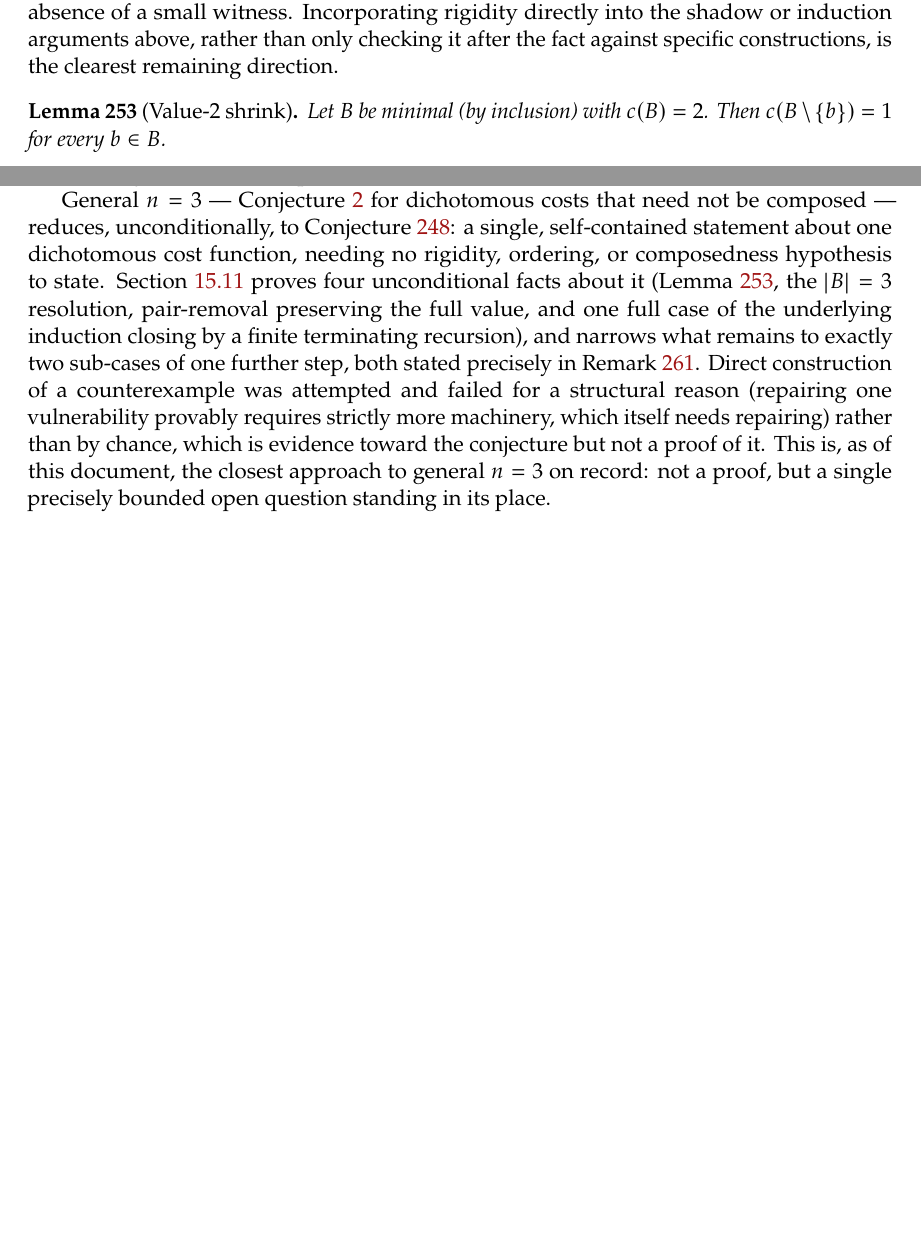
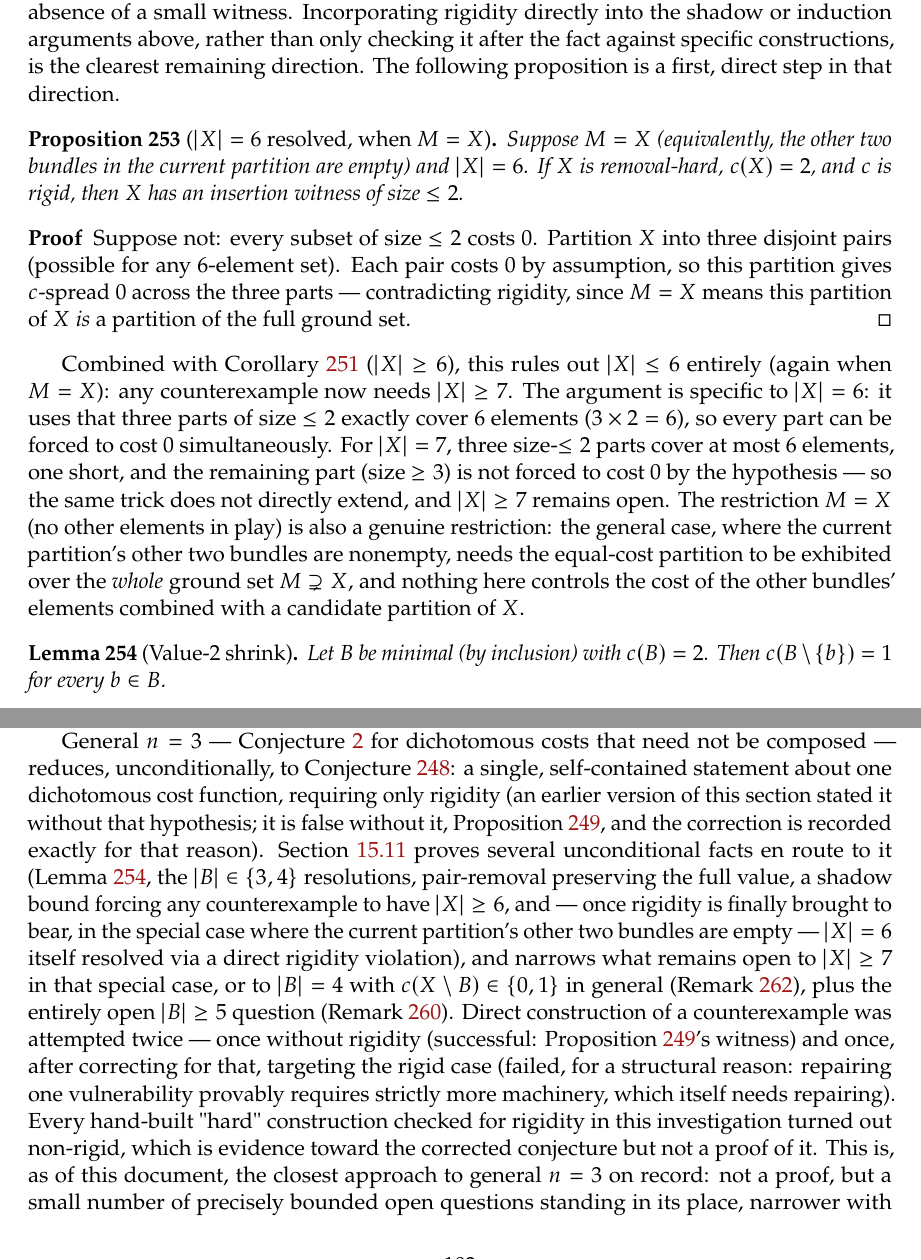
Before and after one commit to mainak9093/Algorithmic_Game_Theory, a LaTeX document (report/working.tex, which reads report/working/approach_10.tex): two parts of pages 98 and 102 of 115 before the commit and two parts of pages 98 and 103 of 116 after it, joined at a grey line, cut so that both start at the same text, the shorter picture padded with empty space. Compiled offline with pdfLaTeX.

Commit message:
Cash in the rigidity challenge immediately: |X|=6 resolved via direct rigidity violation
Took rem:f5-rigidity-unused's own challenge (rigidity checked only after the
fact so far -- incorporate it directly) and closed the smallest open case in
the very next step, rather than starting a fresh induction round.

THE TRICK.  In the special case M=X (current partition's other two bundles
empty), suppose |X|=6 with no <=2-witness (every singleton/pair costs 0, for
contradiction).  Partition X into three disjoint pairs -- always possible
for 6 elements.  Each pair costs 0 by the standing assumption, giving spread
0 across all three parts.  Since M=X, this partition IS a partition of the
entire ground set -- directly contradicting rigidity.

WHY IT STOPS AT EXACTLY 6.  Three parts of size <=2 cover at most 6 elements.
For |X|=7, at least one part needs size >=3, and nothing forces a size-3
part to cost 0 -- only <=2-subsets are pinned by the hypothesis.  Exact, not
a template that keeps extending.

COMBINED WITH THE SHADOW BOUND: |X|<=5 impossible (shadow lemma) and |X|=6
impossible (this trick) -- so in the M=X special case, any counterexample now
needs |X|>=7.  Moved the frontier in one step directly from the just-named
challenge.

WHAT'S STILL MISSING, NAMED PRECISELY RATHER THAN LEFT VAGUE.  (1) |X|>=7 --
the size-<=2-parts trick has no obvious extension, since larger equal-sized
parts aren't forced to equal cost by anything proved so far.  (2) the
restriction to M=X -- the fully general case (other two bundles genuinely
nonempty) needs an equal-cost partition over the WHOLE ground set, and
nothing here controls how X's structure interacts with elements outside it.

Fixed a LaTeX structural error caught while adding this (an edit had
accidentally consumed the opening \begin{lemma} line for the adjacent
Value-2 shrink lemma).  working.pdf builds clean, 115 pages, zero undefined
references.  RESIDUAL.md Sec 7.16.31, status tables updated in both records.

```diff
--- a/report/working/approach_10.tex
+++ b/report/working/approach_10.tex
@@ -1343,8 +1343,39 @@ unconditional versions this section has been analysing --- but no argument
 here yet shows rigidity forces a contradiction with removal-hardness plus the
 absence of a small witness. Incorporating rigidity directly into the shadow
 or induction arguments above, rather than only checking it after the fact
-against specific constructions, is the clearest remaining direction.
+against specific constructions, is the clearest remaining direction. The
+following proposition is a first, direct step in that direction.
 \end{remark}
+
+\begin{proposition}[$\abs X = 6$ resolved, when $\items = X$]
+\label{prop:f5-six-resolved}
+Suppose $\items = X$ (equivalently, the other two bundles in the current
+partition are empty) and $\abs X = 6$. If $X$ is removal-hard, $\cost(X)=2$,
+and $\cost$ is rigid, then $X$ has an insertion witness of size $\le 2$.
+\end{proposition}
+
+\begin{proof}
+Suppose not: every subset of size $\le 2$ costs $0$. Partition $X$ into three
+disjoint pairs (possible for any $6$-element set). Each pair costs $0$ by
+assumption, so this partition gives $\cost$-spread $0$ across the three parts
+--- contradicting rigidity, since $\items = X$ means this partition of $X$
+\emph{is} a partition of the full ground set.
+\end{proof}
+
+Combined with Corollary~\ref{cor:f5-groundbound} ($\abs X \ge 6$), this rules
+out $\abs X \le 6$ entirely (again when $\items = X$): any counterexample now
+needs $\abs X \ge 7$. The argument is specific to $\abs X = 6$: it uses that
+three parts of size $\le 2$ exactly cover $6$ elements
+($3 \times 2 = 6$), so every part can be forced to cost $0$ simultaneously.
+For $\abs X = 7$, three size-$\le 2$ parts cover at most $6$ elements, one
+short, and the remaining part (size $\ge 3$) is not forced to cost $0$ by the
+hypothesis --- so the same trick does not directly extend, and $\abs X \ge 7$
+remains open. The restriction $\items = X$ (no other elements in play) is
+also a genuine restriction: the general case, where the current partition's
+other two bundles are nonempty, needs the equal-cost partition to be
+exhibited over the \emph{whole} ground set $\items \supsetneq X$, and nothing
+here controls the cost of the other bundles' elements combined with a
+candidate partition of $X$.
 
 \begin{lemma}[Value-$2$ shrink]
 \label{lem:f5-value2shrink}
@@ -1683,16 +1716,27 @@ itself.
 General $n = 3$ --- Conjecture~\ref{conj:main} for dichotomous costs that need
 not be composed --- reduces, unconditionally, to
 Conjecture~\ref{conj:f5-removalhard}: a single, self-contained statement about
-one dichotomous cost function, needing no rigidity, ordering, or composedness
-hypothesis to state. \Cref{sec:f5-2move} proves four unconditional facts about
-it (Lemma~\ref{lem:f5-value2shrink}, the $\abs B = 3$ resolution, pair-removal
-preserving the full value, and one full case of the underlying induction
-closing by a finite terminating recursion), and narrows what remains to
-exactly two sub-cases of one further step, both stated precisely in
-Remark~\ref{rem:f5-gap}. Direct construction of a counterexample was attempted
-and failed for a structural reason (repairing one vulnerability provably
-requires strictly more machinery, which itself needs repairing) rather than
-by chance, which is evidence toward the conjecture but not a proof of it. This
+one dichotomous cost function, requiring only rigidity (an earlier version of
+this section stated it without that hypothesis; it is false without it,
+Proposition~\ref{prop:f5-removalhard-needsrigid}, and the correction is
+recorded exactly for that reason). \Cref{sec:f5-2move} proves several
+unconditional facts en route to it (Lemma~\ref{lem:f5-value2shrink}, the
+$\abs B \in \set{3,4}$ resolutions, pair-removal preserving the full value, a
+shadow bound forcing any counterexample to have $\abs X \ge 6$, and --- once
+rigidity is finally brought to bear, in the special case where the current
+partition's other two bundles are empty --- $\abs X = 6$ itself resolved via
+a direct rigidity violation), and narrows what remains open to $\abs X \ge 7$
+in that special case, or to $\abs B = 4$ with $\cost(X\setminus B) \in
+\set{0,1}$ in general (Remark~\ref{rem:f5-gap}), plus the entirely open
+$\abs B \ge 5$ question (Remark~\ref{rem:f5-forcedstructure-fails}). Direct
+construction of a counterexample was attempted twice --- once without
+rigidity (successful:
+Proposition~\ref{prop:f5-removalhard-needsrigid}'s witness) and once, after
+correcting for that, targeting the rigid case (failed, for a structural
+reason: repairing one vulnerability provably requires strictly more
+machinery, which itself needs repairing). Every hand-built "hard"
+construction checked for rigidity in this investigation turned out non-rigid,
+which is evidence toward the corrected conjecture but not a proof of it. This
 is, as of this document, the closest approach to general $n = 3$ on record:
-not a proof, but a single precisely bounded open question standing in its
-place.
+not a proof, but a small number of precisely bounded open questions standing
+in its place, narrower with each pass.
```
Also changed, not shown: RESIDUAL.md (+45 -0 lines), report/working.pdf, report/working/approach_10.tex (2 more changed lines).
